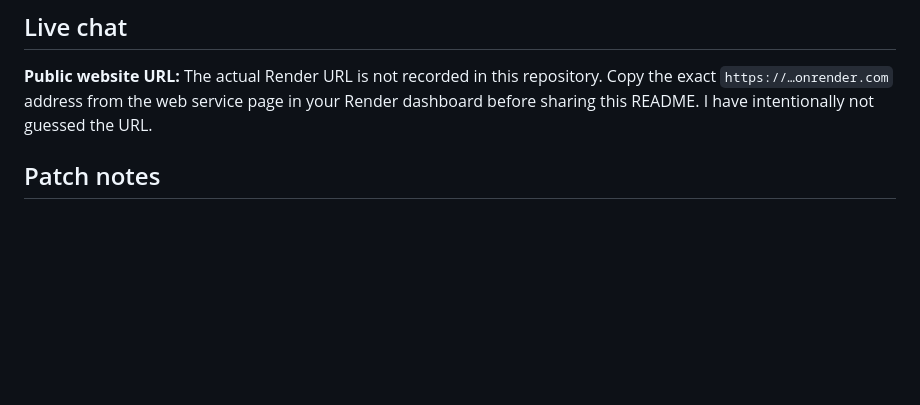
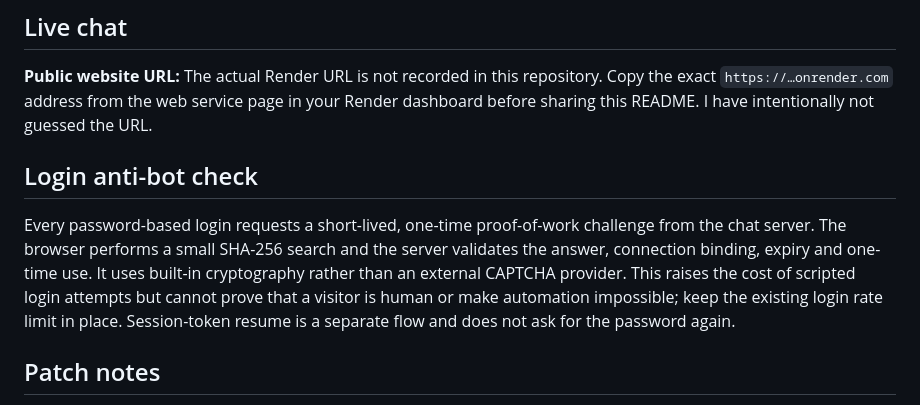
Before and after one commit to DaanV07TM/Server-chat, a Markdown page: README.md, the part around the change. GitHub-like rendering; blank space fills up the shorter version.

Commit message:
Document the local server-verified login anti-bot check

```diff
--- a/README.md
+++ b/README.md
@@ -5,6 +5,10 @@ A real-time chat with temporary username/password accounts, plaintext public/off
 ## Live chat
 
 **Public website URL:** The actual Render URL is not recorded in this repository. Copy the exact `https://…onrender.com` address from the web service page in your Render dashboard before sharing this README. I have intentionally not guessed the URL.
+
+## Login anti-bot check
+
+Every password-based login requests a short-lived, one-time proof-of-work challenge from the chat server. The browser performs a small SHA-256 search and the server validates the answer, connection binding, expiry and one-time use. It uses built-in cryptography rather than an external CAPTCHA provider. This raises the cost of scripted login attempts but cannot prove that a visitor is human or make automation impossible; keep the existing login rate limit in place. Session-token resume is a separate flow and does not ask for the password again.
 
 ## Patch notes
 
```
